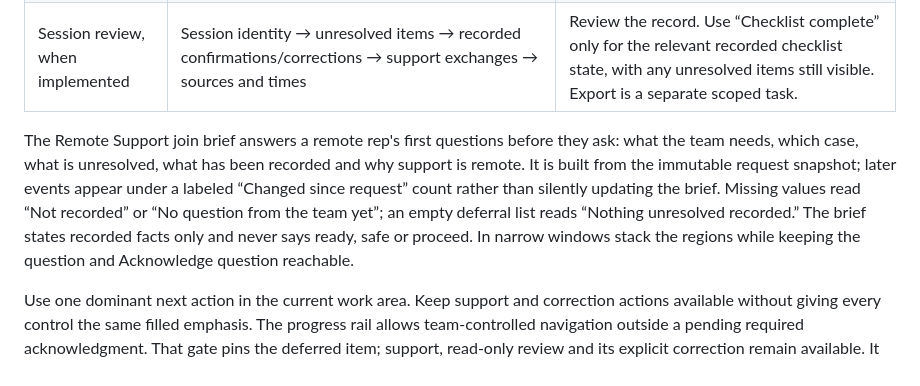
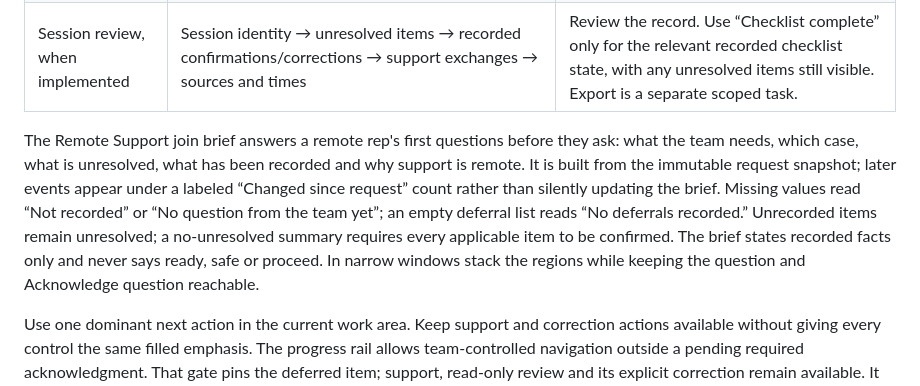
Before and after one commit to rsheth8/Northstar-OR, a Markdown page: docs/DESIGN.md, the part around the change. GitHub-like rendering.

Commit message:
Distinguish no deferrals from no unresolved items

```diff
--- a/docs/DESIGN.md
+++ b/docs/DESIGN.md
@@ -78,7 +78,7 @@ These describe the target experience, including behavior still pending in TASKS.
 | Remote Support (join brief) | Team's exact question with sender/role/time → case header (reference, site, device family, template version, communication mode, snapshot time) → unresolved now → recorded so far → coverage plan and recorded logistical reason → changes since request | Read the context without asking the team to explain it, acknowledge the question, reply with technical support, and show the request → acceptance → question acknowledgment → reply chain as separate states. Make incoming responses prominent in Co-pilot too. |
 | Session review, when implemented | Session identity → unresolved items → recorded confirmations/corrections → support exchanges → sources and times | Review the record. Use “Checklist complete” only for the relevant recorded checklist state, with any unresolved items still visible. Export is a separate scoped task. |
 
-The Remote Support join brief answers a remote rep's first questions before they ask: what the team needs, which case, what is unresolved, what has been recorded and why support is remote. It is built from the immutable request snapshot; later events appear under a labeled “Changed since request” count rather than silently updating the brief. Missing values read “Not recorded” or “No question from the team yet”; an empty deferral list reads “Nothing unresolved recorded.” The brief states recorded facts only and never says ready, safe or proceed. In narrow windows stack the regions while keeping the question and Acknowledge question reachable.
+The Remote Support join brief answers a remote rep's first questions before they ask: what the team needs, which case, what is unresolved, what has been recorded and why support is remote. It is built from the immutable request snapshot; later events appear under a labeled “Changed since request” count rather than silently updating the brief. Missing values read “Not recorded” or “No question from the team yet”; an empty deferral list reads “No deferrals recorded.” Unrecorded items remain unresolved; a no-unresolved summary requires every applicable item to be confirmed. The brief states recorded facts only and never says ready, safe or proceed. In narrow windows stack the regions while keeping the question and Acknowledge question reachable.
 
 Use one dominant next action in the current work area. Keep support and correction actions available without giving every control the same filled emphasis. The progress rail allows team-controlled navigation outside a pending required acknowledgment. That gate pins the deferred item; support, read-only review and its explicit correction remain available. It does not imply a universal clinical sequence.
 
```
